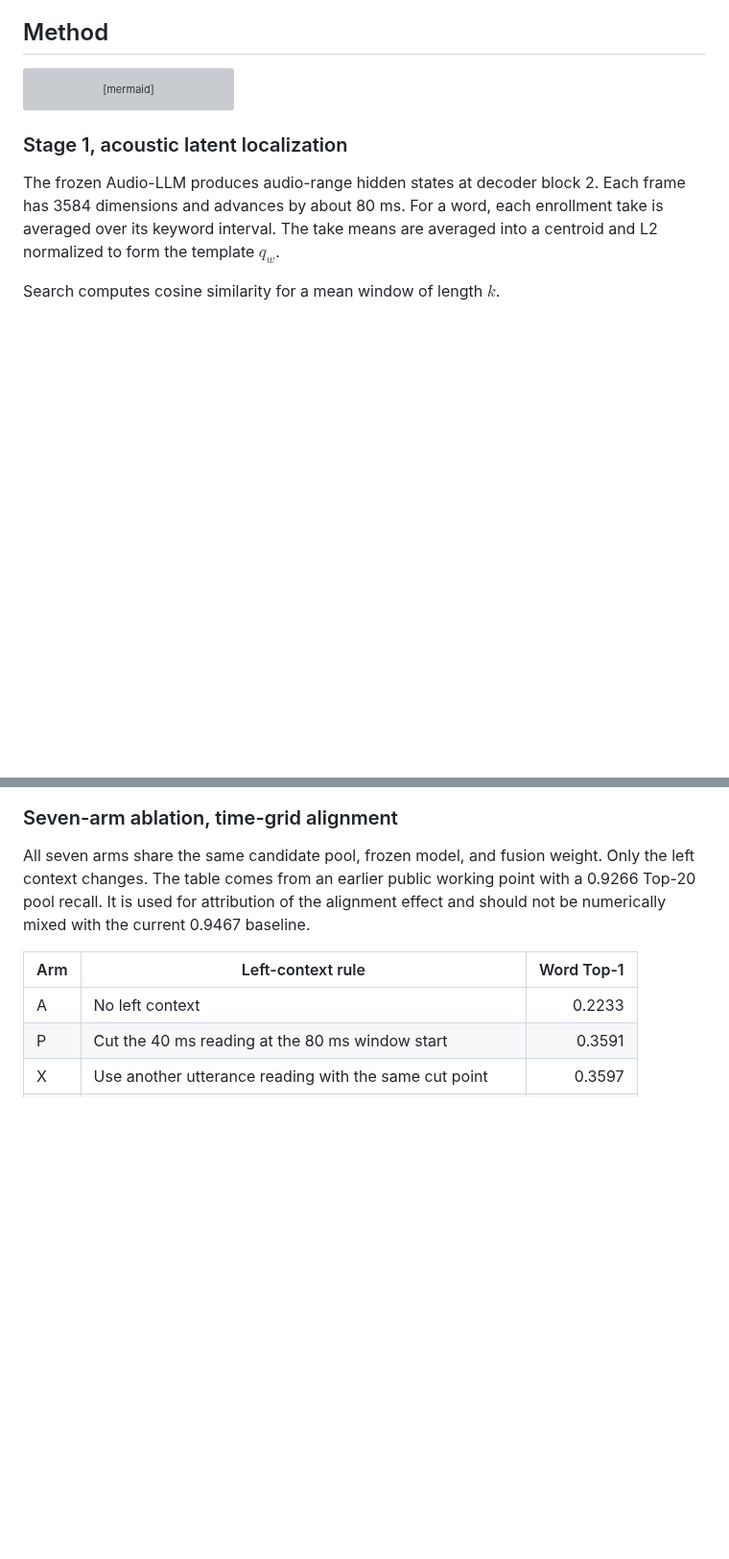
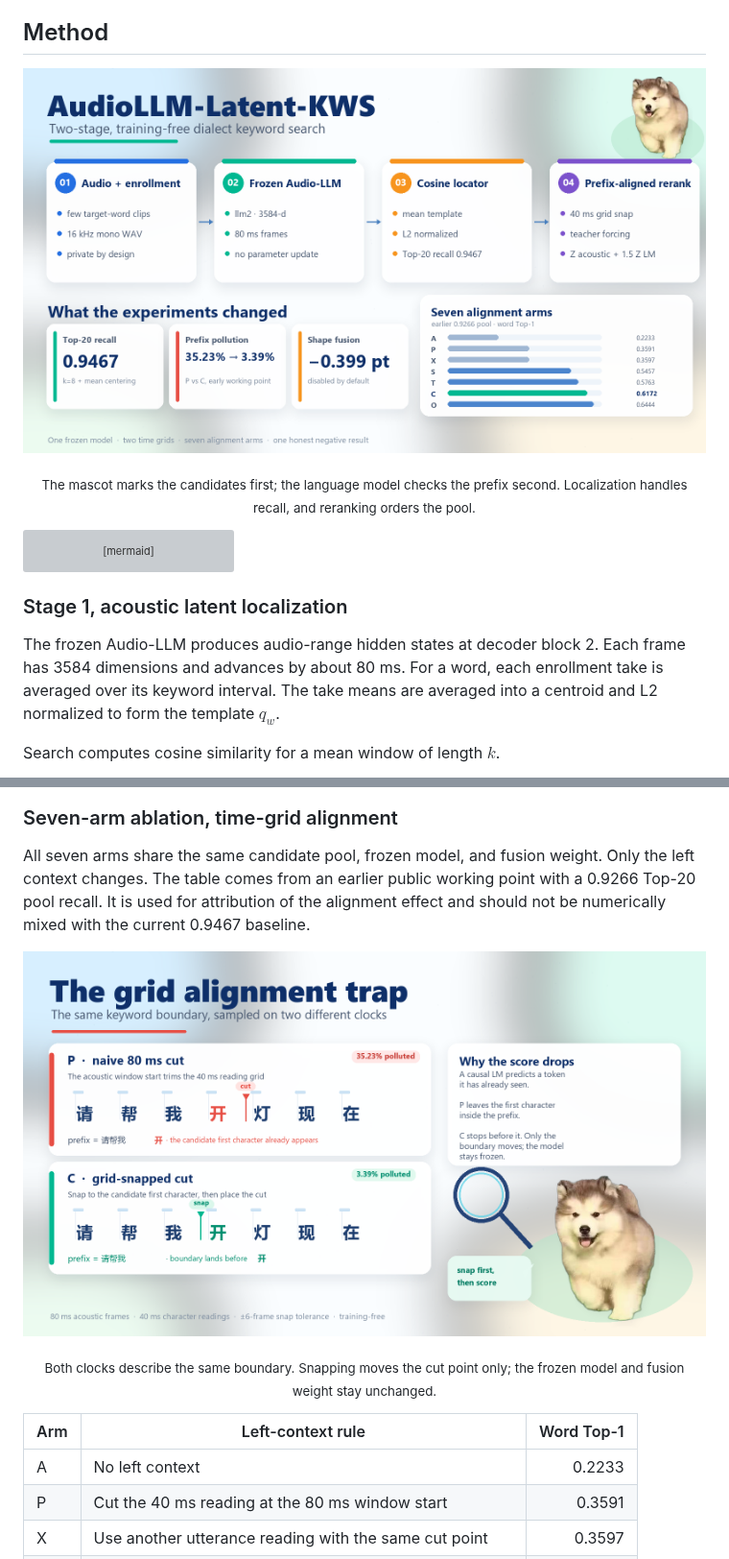
Before and after one commit to leeoisaboy/audiollm-latent-kws, a Markdown page: README.en.md, 2 parts joined by grey strips. Shown at 96% size. Drawn GitHub-style; pictures changed too: docs/assets/architecture_poster.png (added), docs/assets/grid_alignment_spotlight.png (added); blank space fills up the shorter version; grey boxes are pictures that could not be loaded.

````diff
--- a/README.en.md
+++ b/README.en.md
@@ -39,6 +45,11 @@ The project asks three questions.
 The third row is easy to misread. Temporal shape carries real information, and its standalone ranking is far above chance. The gain disappears after the full acoustic plus LM fusion, and speaker-disjoint cross-validation shows a stable loss. The project keeps this negative result because it directly constrains later multimodal fusion designs.
 
 ## Method
+
+<p align="center">
+  <img src="docs/assets/architecture_poster.png" alt="Two-stage pipeline: acoustic latent localization, grid-snapped cut points, and frozen language-model reranking" />
+</p>
+<p align="center"><sub>The mascot marks the candidates first; the language model checks the prefix second. Localization handles recall, and reranking orders the pool.</sub></p>
 
 ```mermaid
 flowchart LR
@@ -138,6 +149,11 @@ No layer-fusion view improves on `llm2`, which remains the default. The small-pr
 ### Seven-arm ablation, time-grid alignment
 
 All seven arms share the same candidate pool, frozen model, and fusion weight. Only the left context changes. The table comes from an earlier public working point with a 0.9266 Top-20 pool recall. It is used for attribution of the alignment effect and should not be numerically mixed with the current 0.9467 baseline.
+
+<p align="center">
+  <img src="docs/assets/grid_alignment_spotlight.png" alt="Naive versus grid-snapped cuts across 80 ms acoustic frames and 40 ms character readings" />
+</p>
+<p align="center"><sub>Both clocks describe the same boundary. Snapping moves the cut point only; the frozen model and fusion weight stay unchanged.</sub></p>
 
 | Arm | Left-context rule | Word Top-1 |
 | --- | --- | ---: |
````
Also changed, not shown: other parts of README.en.md (+8 -2 lines), README.md (+17 -1 lines), docs/assets/mascot.png (added), docs/assets/title_banner.en.png (added), docs/assets/title_banner.zh.png (added).
